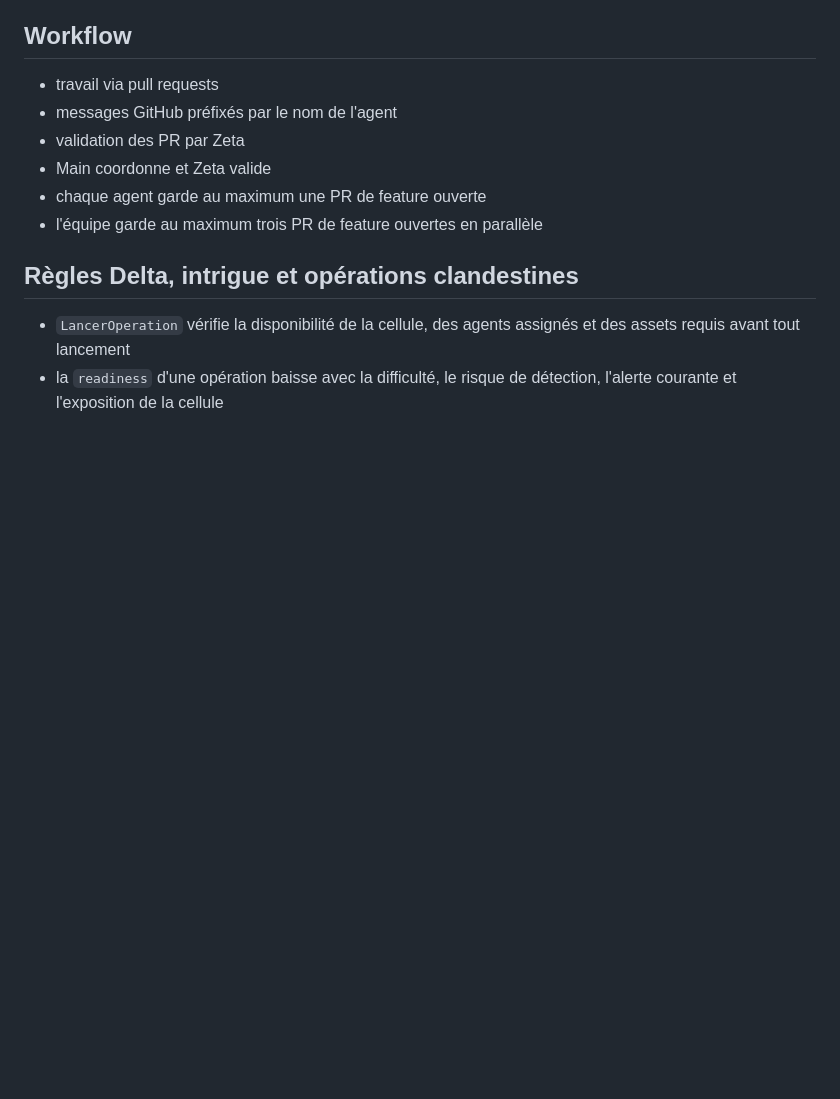
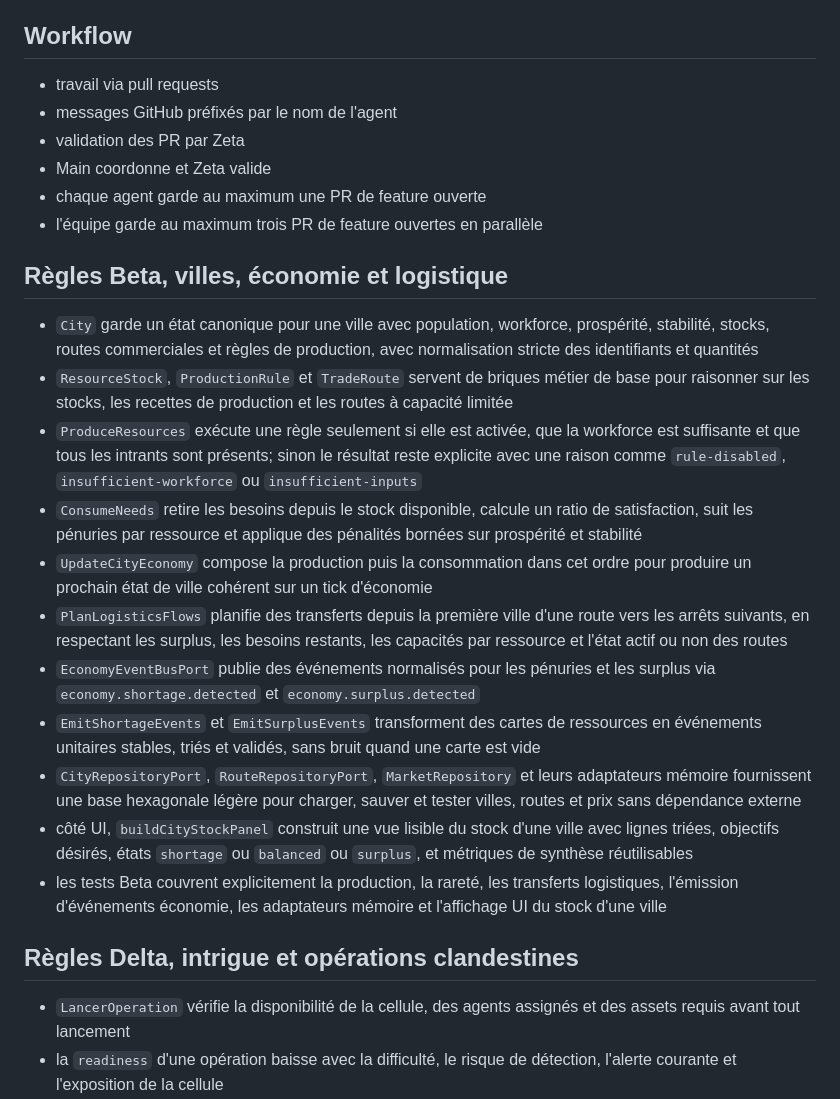
Before and after one commit to loo469/historia, a Markdown page: README.md, the part around the change. Rendered like a GitHub page; blank space fills up the shorter version.

Commit message:
Beta: document Beta economy rules

```diff
--- a/README.md
+++ b/README.md
@@ -16,6 +16,19 @@ Prototype de jeu de stratégie/simulation découpé entre Alpha, Beta, Gamma, De
 - Main coordonne et Zeta valide
 - chaque agent garde au maximum une PR de feature ouverte
 - l'équipe garde au maximum trois PR de feature ouvertes en parallèle
+
+## Règles Beta, villes, économie et logistique
+- `City` garde un état canonique pour une ville avec population, workforce, prospérité, stabilité, stocks, routes commerciales et règles de production, avec normalisation stricte des identifiants et quantités
+- `ResourceStock`, `ProductionRule` et `TradeRoute` servent de briques métier de base pour raisonner sur les stocks, les recettes de production et les routes à capacité limitée
+- `ProduceResources` exécute une règle seulement si elle est activée, que la workforce est suffisante et que tous les intrants sont présents; sinon le résultat reste explicite avec une raison comme `rule-disabled`, `insufficient-workforce` ou `insufficient-inputs`
+- `ConsumeNeeds` retire les besoins depuis le stock disponible, calcule un ratio de satisfaction, suit les pénuries par ressource et applique des pénalités bornées sur prospérité et stabilité
+- `UpdateCityEconomy` compose la production puis la consommation dans cet ordre pour produire un prochain état de ville cohérent sur un tick d'économie
+- `PlanLogisticsFlows` planifie des transferts depuis la première ville d'une route vers les arrêts suivants, en respectant les surplus, les besoins restants, les capacités par ressource et l'état actif ou non des routes
+- `EconomyEventBusPort` publie des événements normalisés pour les pénuries et les surplus via `economy.shortage.detected` et `economy.surplus.detected`
+- `EmitShortageEvents` et `EmitSurplusEvents` transforment des cartes de ressources en événements unitaires stables, triés et validés, sans bruit quand une carte est vide
+- `CityRepositoryPort`, `RouteRepositoryPort`, `MarketRepository` et leurs adaptateurs mémoire fournissent une base hexagonale légère pour charger, sauver et tester villes, routes et prix sans dépendance externe
+- côté UI, `buildCityStockPanel` construit une vue lisible du stock d'une ville avec lignes triées, objectifs désirés, états `shortage` ou `balanced` ou `surplus`, et métriques de synthèse réutilisables
+- les tests Beta couvrent explicitement la production, la rareté, les transferts logistiques, l'émission d'événements économie, les adaptateurs mémoire et l'affichage UI du stock d'une ville
 
 ## Règles Delta, intrigue et opérations clandestines
 - `LancerOperation` vérifie la disponibilité de la cellule, des agents assignés et des assets requis avant tout lancement
```
